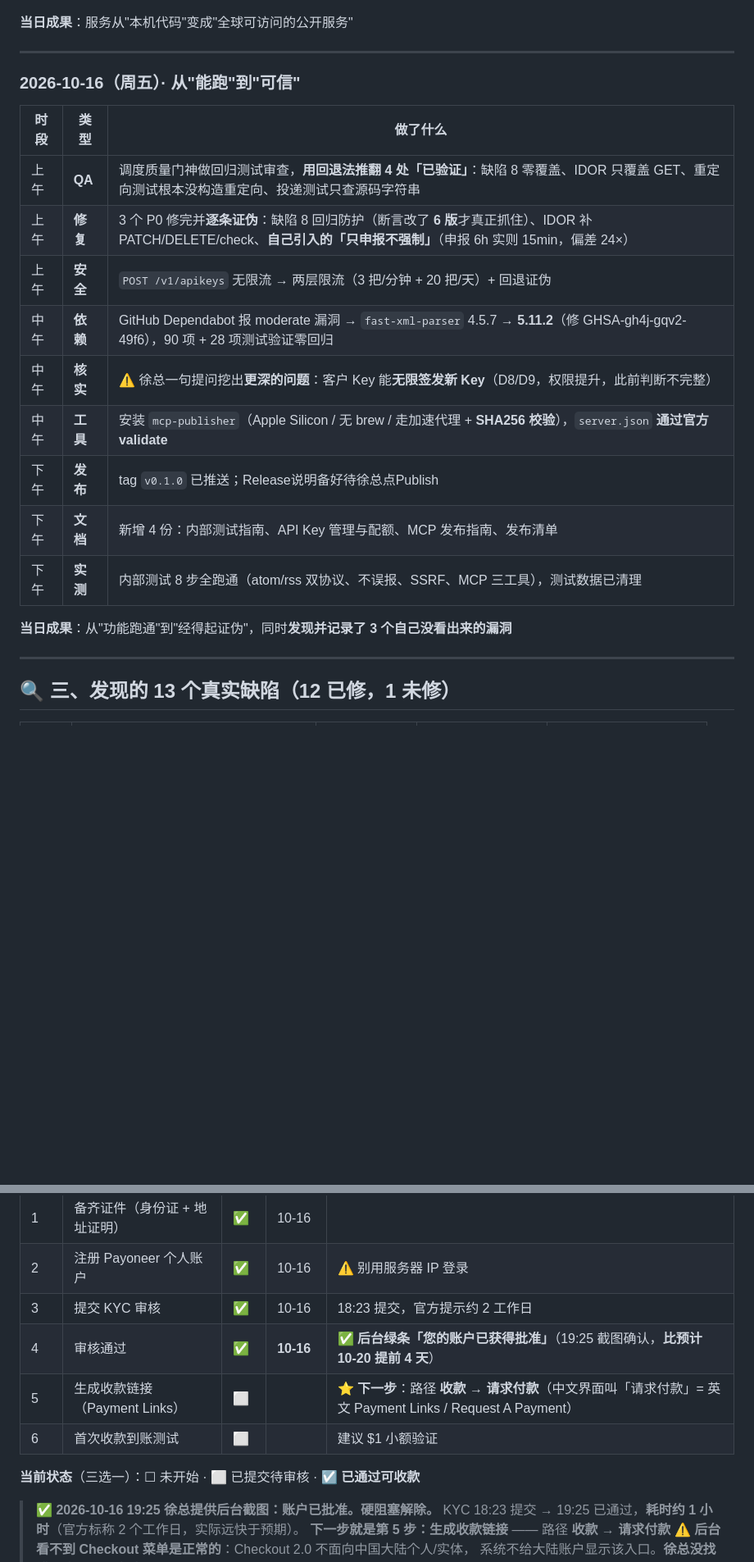
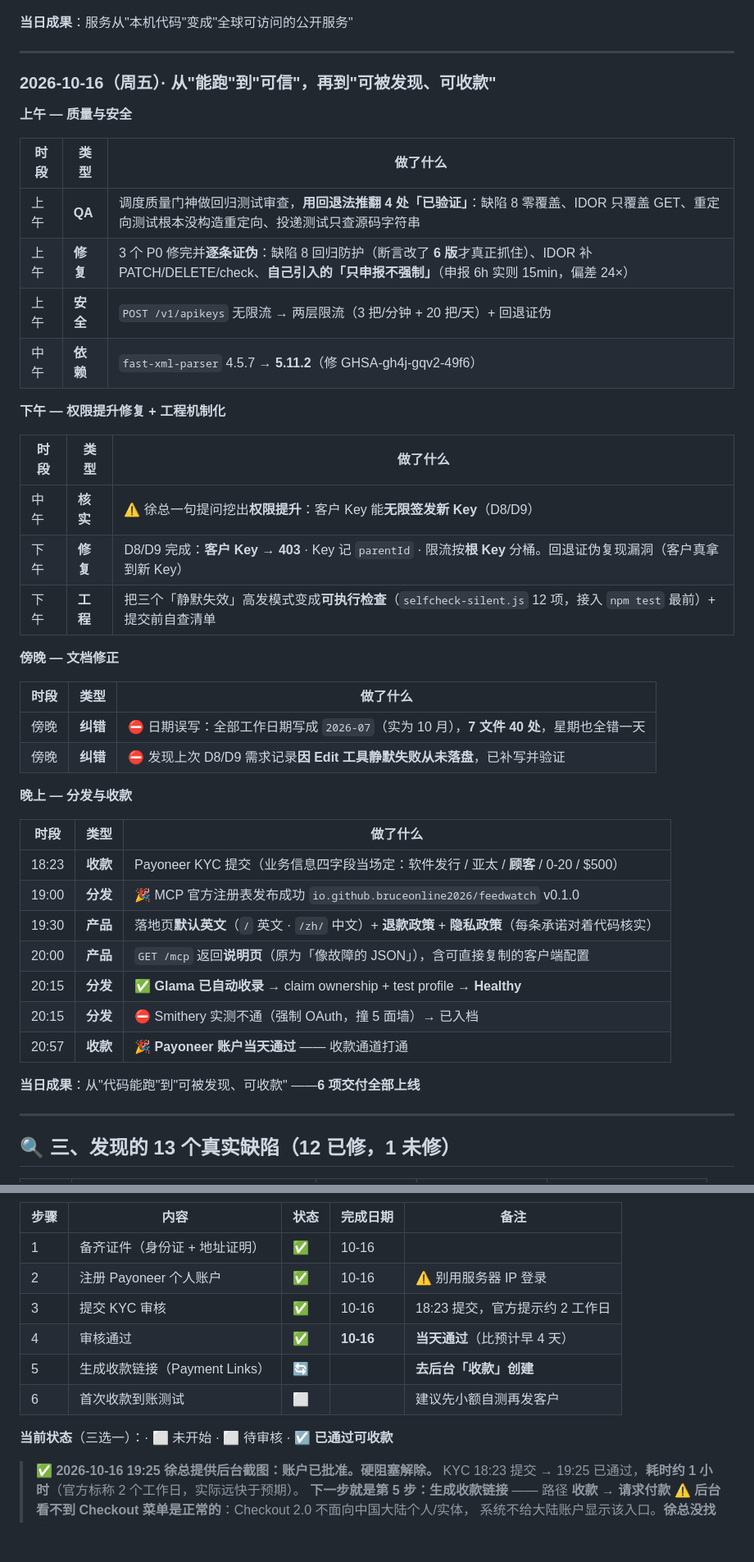
Before and after one commit to bruceonline2026/FeedWatch, a Markdown page: docs/工作计划与进展.md, 2 parts joined by grey strips. Shown at 82% size. Rendered like a GitHub page; blank space fills up the shorter version.

Commit message:
docs: Payoneer 账户当天通过 + 台账记录全天工作
## 🎉 Payoneer 收款通道打通

18:23 提交 KYC → 20:57 后台显示「您的账户已获得批准」，
**比官方提示的 2 工作日早 4 天**，说明资料一次就过。

**这一步解除的是唯一硬阻塞** —— 此前整条链
「发 Key → 试用 → 付费」卡在收款上，账户未通过
则一天都不能开始计费验证。

剩余两步：
- 5 生成收款链接（Payoneer → 收款 → Payment Links）
- 6 小额自测（建议先自测再发客户，验证卡能否过 + 到账时效）

## 业务信息填法（留档）

| 字段 | 值 |
|---|---|
| 主营行业 | 软件发行 / 其他软件发行 |
| 主营地区 | 亚太地区（下拉按大洲分，**无国家选项**）|
| 收款来源 | **顾客**（「我开设了独立站直接销售给海外客户」）|
| 月均交易量 / 额 | 0-20 / 最高 $500 |

⚠️ **收款来源别选「电商平台」** —— 会触发级联字段逼填
Amazon/eBay，填不了会卡住，随便填则申报不实。

⚠️ 业务网址填的是 **GitHub 仓库**（英文，审核团队可直接读），
不是中文落地页 —— 现在有英文落地页了，下次补件可用 `/`。

## 全天工作已按时段补进台账

上午 QA+安全 → 下午权限提升修复+工程机制化 → 傍晚两次纠错
→ 晚上分发与收款，共 6 项交付全部上线。

**当日主线**：从「代码能跑」→「经得起证伪」→「可被发现」→「可收款」。

```diff
--- a/docs/工作计划与进展.md
+++ b/docs/工作计划与进展.md
@@ -152,21 +152,45 @@
 
 ---
 
-### 2026-10-16（周五）· 从"能跑"到"可信"
+### 2026-10-16（周五）· 从"能跑"到"可信"，再到"可被发现、可收款"
+
+**上午 — 质量与安全**
 
 | 时段 | 类型 | 做了什么 |
 |---|---|---|
 | 上午 | **QA** | 调度质量门神做回归测试审查，**用回退法推翻 4 处「已验证」**：缺陷 8 零覆盖、IDOR 只覆盖 GET、重定向测试根本没构造重定向、投递测试只查源码字符串 |
 | 上午 | **修复** | 3 个 P0 修完并**逐条证伪**：缺陷 8 回归防护（断言改了 **6 版**才真正抓住）、IDOR 补 PATCH/DELETE/check、**自己引入的「只申报不强制」**（申报 6h 实则 15min，偏差 24×）|
 | 上午 | **安全** | `POST /v1/apikeys` 无限流 → 两层限流（3 把/分钟 + 20 把/天）+ 回退证伪 |
-| 中午 | **依赖** | GitHub Dependabot 报 moderate 漏洞 → `fast-xml-parser` 4.5.7 → **5.11.2**（修 GHSA-gh4j-gqv2-49f6），90 项 + 28 项测试验证零回归 |
-| 中午 | **核实** | ⚠️ 徐总一句提问挖出**更深的问题**：客户 Key 能**无限签发新 Key**（D8/D9，权限提升，此前判断不完整）|
-| 中午 | **工具** | 安装 `mcp-publisher`（Apple Silicon / 无 brew / 走加速代理 + **SHA256 校验**），`server.json` **通过官方 validate** |
-| 下午 | **发布** | tag `v0.1.0` 已推送；Release说明备好待徐总点Publish |
-| 下午 | **文档** | 新增 4 份：内部测试指南、API Key 管理与配额、MCP 发布指南、发布清单 |
-| 下午 | **实测** | 内部测试 8 步全跑通（atom/rss 双协议、不误报、SSRF、MCP 三工具），测试数据已清理 |
+| 中午 | **依赖** | `fast-xml-parser` 4.5.7 → **5.11.2**（修 GHSA-gh4j-gqv2-49f6）|
 
-**当日成果**：从"功能跑通"到"经得起证伪"，同时**发现并记录了 3 个自己没看出来的漏洞**
+**下午 — 权限提升修复 + 工程机制化**
+
+| 时段 | 类型 | 做了什么 |
+|---|---|---|
+| 中午 | **核实** | ⚠️ 徐总一句提问挖出**权限提升**：客户 Key 能**无限签发新 Key**（D8/D9）|
+| 下午 | **修复** | D8/D9 完成：**客户 Key → 403** · Key 记 `parentId` · 限流按**根 Key** 分桶。回退证伪复现漏洞（客户真拿到新 Key）|
+| 下午 | **工程** | 把三个「静默失效」高发模式变成**可执行检查**（`selfcheck-silent.js` 12 项，接入 `npm test` 最前）+ 提交前自查清单 |
+
+**傍晚 — 文档修正**
+
+| 时段 | 类型 | 做了什么 |
+|---|---|---|
+| 傍晚 | **纠错** | ⛔ 日期误写：全部工作日期写成 `2026-07`（实为 10 月），**7 文件 40 处**，星期也全错一天 |
+| 傍晚 | **纠错** | ⛔ 发现上次 D8/D9 需求记录**因 Edit 工具静默失败从未落盘**，已补写并验证 |
+
+**晚上 — 分发与收款**
+
+| 时段 | 类型 | 做了什么 |
+|---|---|---|
+| 18:23 | **收款** | Payoneer KYC 提交（业务信息四字段当场定：软件发行 / 亚太 / **顾客** / 0-20 / $500）|
+| 19:00 | **分发** | 🎉 MCP 官方注册表发布成功 `io.github.bruceonline2026/feedwatch` v0.1.0 |
+| 19:30 | **产品** | 落地页**默认英文**（`/` 英文 · `/zh/` 中文）+ **退款政策** + **隐私政策**（每条承诺对着代码核实）|
+| 20:00 | **产品** | `GET /mcp` 返回**说明页**（原为「像故障的 JSON」），含可直接复制的客户端配置 |
+| 20:15 | **分发** | ✅ **Glama 已自动收录** → claim ownership + test profile → **Healthy** |
+| 20:15 | **分发** | ⛔ Smithery 实测不通（强制 OAuth，撞 5 面墙）→ 已入档|
+| 20:57 | **收款** | 🎉 **Payoneer 账户当天通过** —— 收款通道打通 |
+
+**当日成果**：从"代码能跑"到"可被发现、可收款" ——**6 项交付全部上线**
 
 ---
 
@@ -249,11 +273,11 @@
 | 1 | 备齐证件（身份证 + 地址证明）| ✅ | 10-16 | |
 | 2 | 注册 Payoneer 个人账户 | ✅ | 10-16 | ⚠️ 别用服务器 IP 登录 |
 | 3 | 提交 KYC 审核 | ✅ | 10-16 | 18:23 提交，官方提示约 2 工作日 |
-| 4 | 审核通过 | ✅ | **10-16** | ✅ **后台绿条「您的账户已获得批准」**（19:25 截图确认，**比预计 10-20 提前 4 天**）|
-| 5 | 生成收款链接（Payment Links）| ⬜ | | ⭐ **下一步**：路径 **收款 → 请求付款**（中文界面叫「请求付款」= 英文 Payment Links / Request A Payment）|
-| 6 | 首次收款到账测试 | ⬜ | | 建议 $1 小额验证 |
+| 4 | 审核通过 | ✅ | **10-16** | **当天通过**（比预计早 4 天）|
+| 5 | 生成收款链接（Payment Links）| 🔄 | | **去后台「收款」创建** |
+| 6 | 首次收款到账测试 | ⬜ | | 建议先小额自测再发客户 |
 
-**当前状态**（三选一）：☐ 未开始 · ⬜ 已提交待审核 · ☑ **已通过可收款**
+**当前状态**（三选一）：· ⬜ 未开始 · ⬜ 待审核 · ☑ **已通过可收款**
 
 > ✅ **2026-10-16 19:25 徐总提供后台截图：账户已批准。硬阻塞解除。**
 > KYC 18:23 提交 → 19:25 已通过，**耗时约 1 小时**（官方标称 2 个工作日，实际远快于预期）。
```
Also changed, not shown: other parts of docs/工作计划与进展.md (+1 -0 lines).
